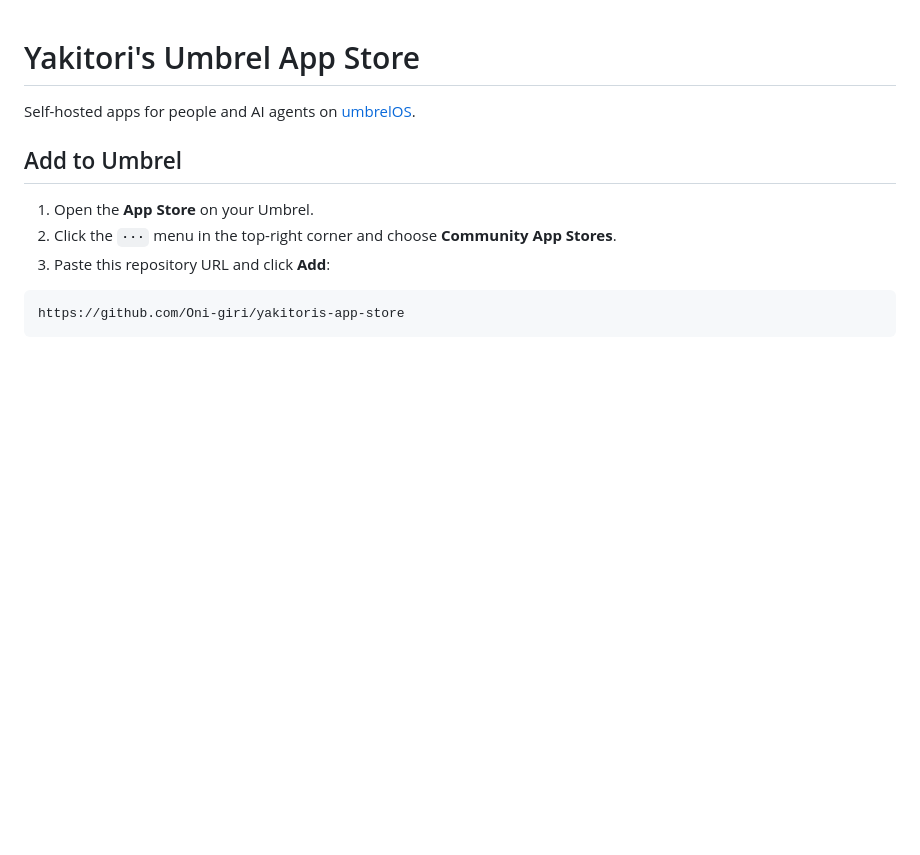
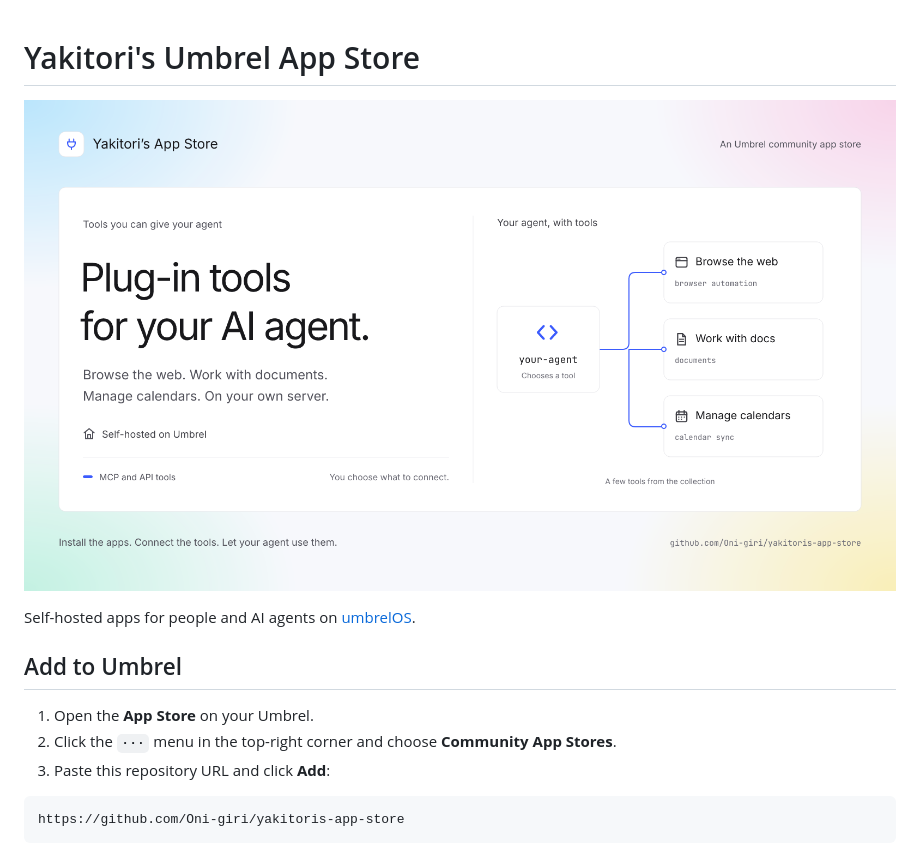
Before and after one commit to Oni-giri/yakitoris-app-store, a Markdown page: README.md, the part around the change. Drawn GitHub-style; pictures changed too: assets/hero.png (added); blank space fills up the shorter version.

Commit message:
docs: add Omakase agent-tool hero to README

```diff
--- a/README.md
+++ b/README.md
@@ -1,4 +1,6 @@
 # Yakitori's Umbrel App Store
+
+![Yakitori's App Store — plug-in tools for your AI agent, self-hosted on Umbrel](assets/hero.png)
 
 Self-hosted apps for people and AI agents on [umbrelOS](https://umbrel.com/).
 
```
Also changed, not shown: assets/hero-social.png (added), 4 other files.
